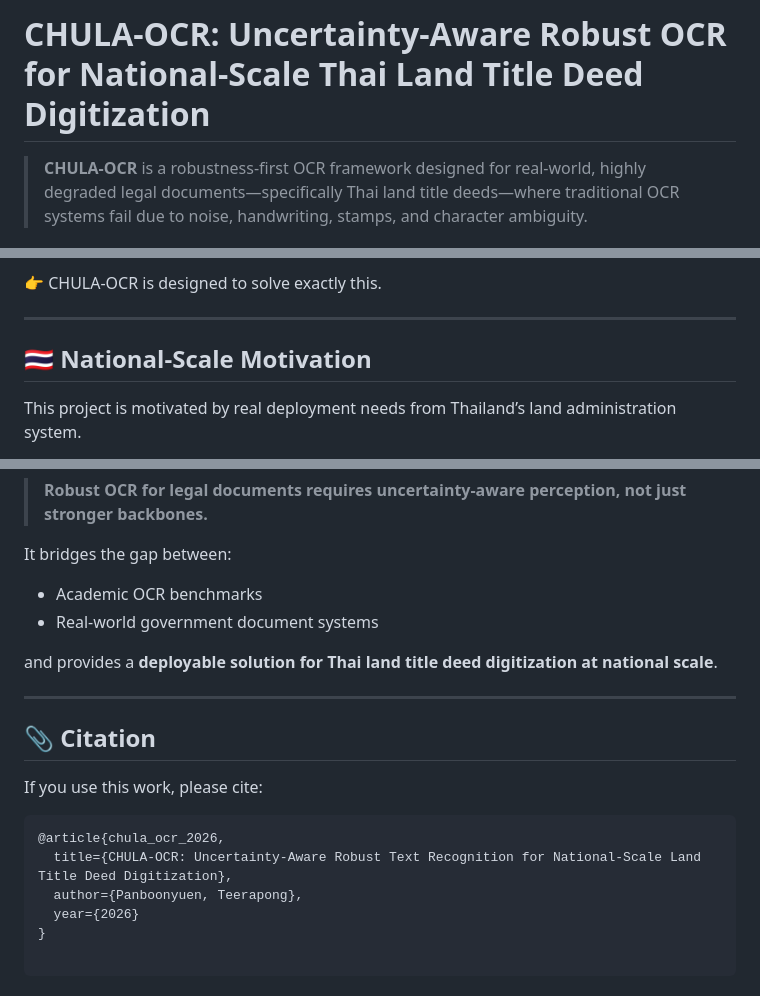
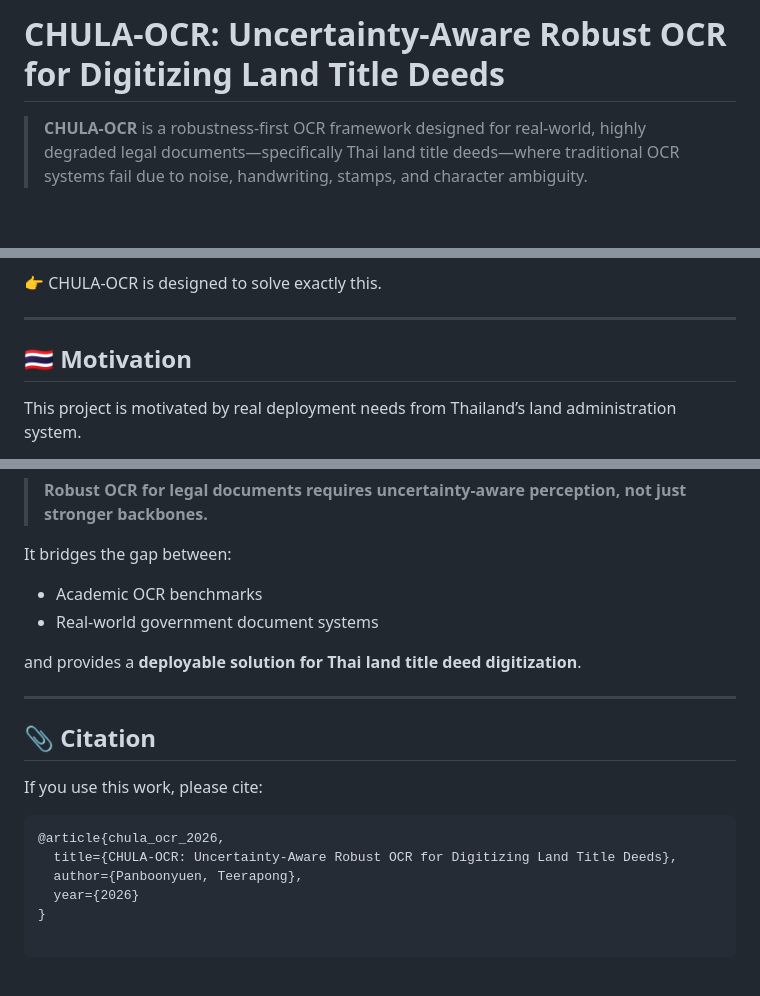
Before and after one commit to kaopanboonyuen/CHULA-OCR, a Markdown page: README.md, 3 parts joined by grey strips. GitHub-like rendering; blank space fills up the shorter version.

Commit message:
🏠 docs: update README.md

````diff
--- a/README.md
+++ b/README.md
@@ -1,4 +1,4 @@
-# CHULA-OCR: Uncertainty-Aware Robust OCR for National-Scale Thai Land Title Deed Digitization
+# CHULA-OCR: Uncertainty-Aware Robust OCR for Digitizing Land Title Deeds
 
 > **CHULA-OCR** is a robustness-first OCR framework designed for real-world, highly degraded legal documents—specifically Thai land title deeds—where traditional OCR systems fail due to noise, handwriting, stamps, and character ambiguity.
 
@@ -22,7 +22,7 @@ In high-stakes legal settings such as **land ownership verification**, even smal
 
 ---
 
-## 🇹🇭 National-Scale Motivation
+## 🇹🇭 Motivation
 
 This project is motivated by real deployment needs from Thailand’s land administration system.
 
@@ -188,7 +188,7 @@ It bridges the gap between:
 - Academic OCR benchmarks
 - Real-world government document systems
 
-and provides a **deployable solution for Thai land title deed digitization at national scale**.
+and provides a **deployable solution for Thai land title deed digitization**.
 
 ---
 
@@ -198,7 +198,7 @@ If you use this work, please cite:
 
 ```bibtex
 @article{chula_ocr_2026,
-  title={CHULA-OCR: Uncertainty-Aware Robust Text Recognition for National-Scale Land Title Deed Digitization},
+  title={CHULA-OCR: Uncertainty-Aware Robust OCR for Digitizing Land Title Deeds},
   author={Panboonyuen, Teerapong},
   year={2026}
 }
````
